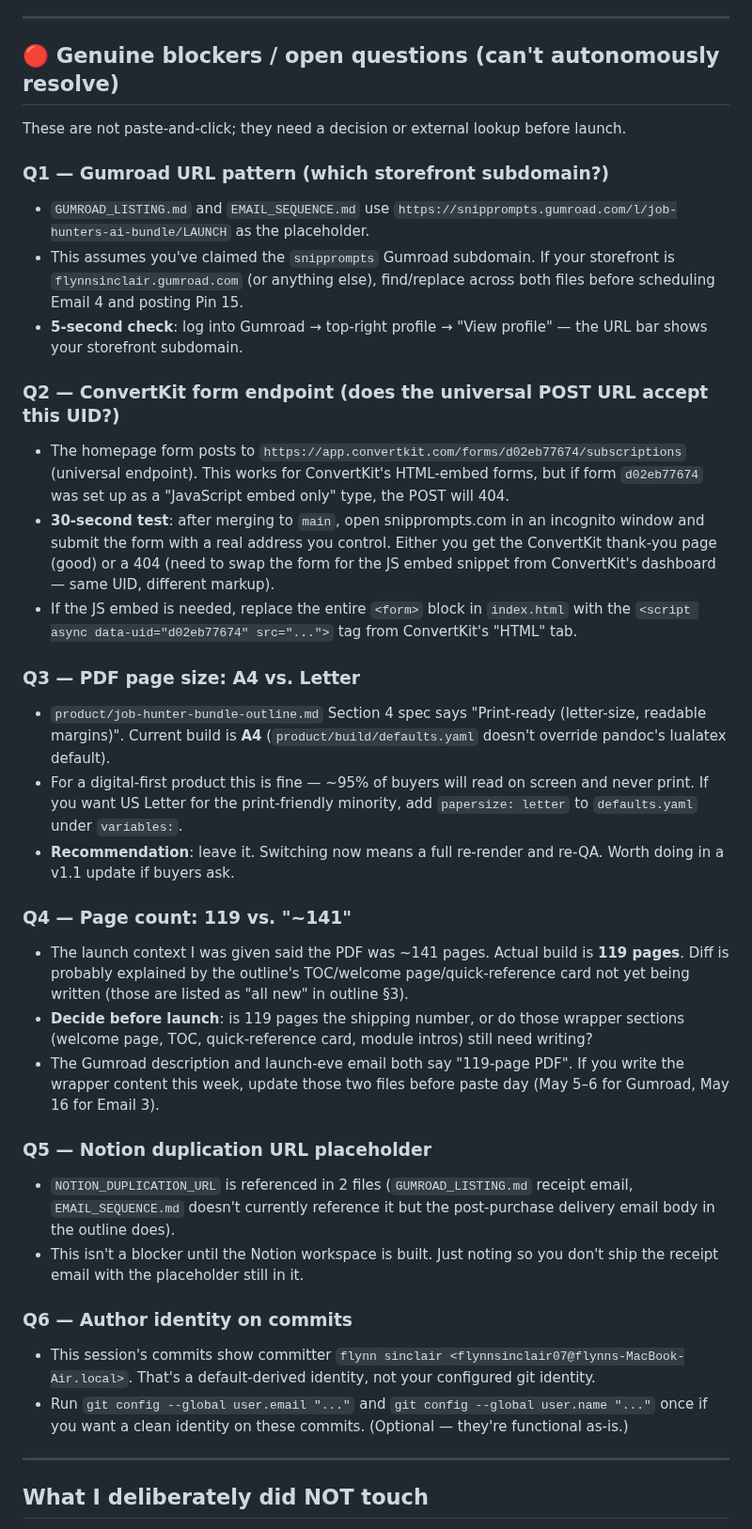
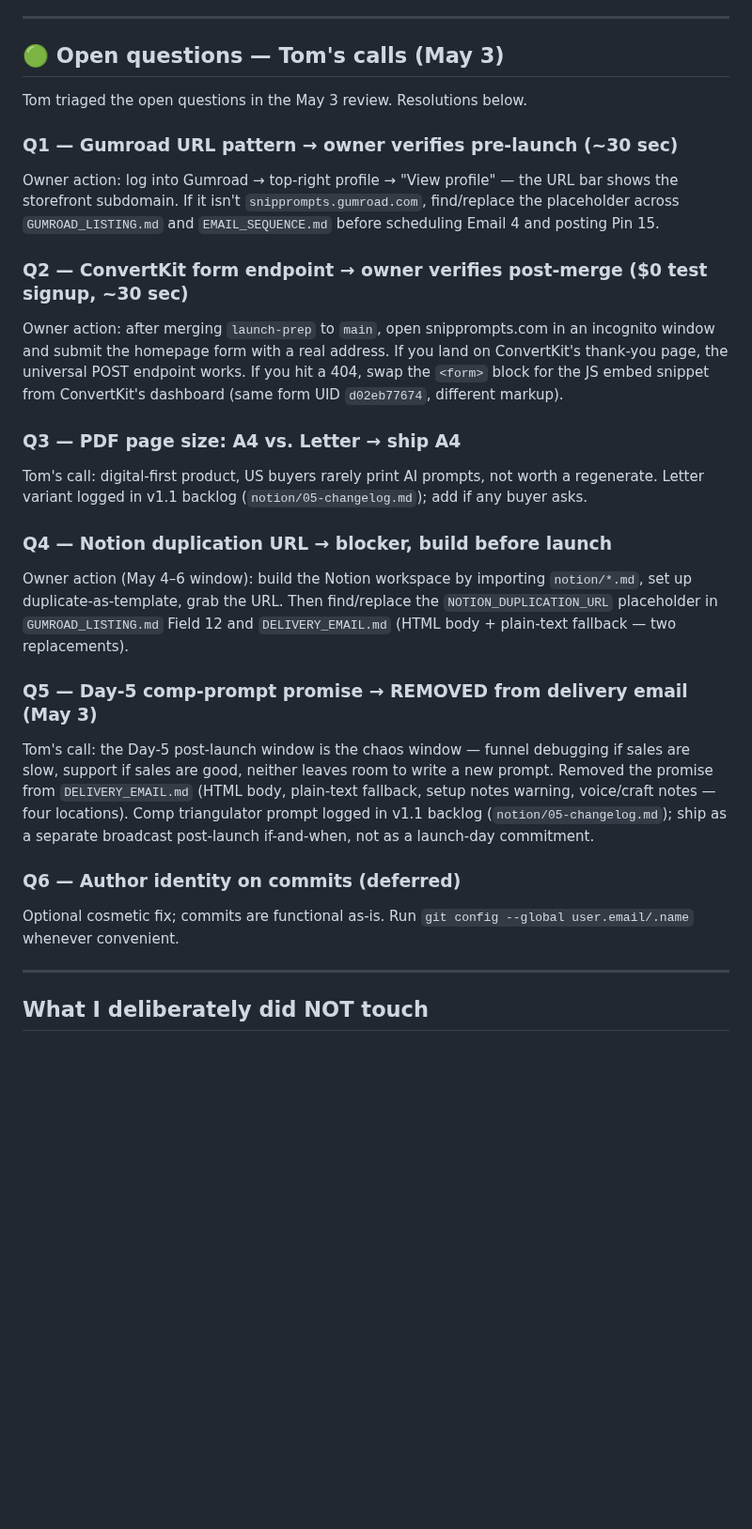
Before and after one commit to Flynnsinclair07/prompt-guide, a Markdown page: LAUNCH_PUNCHLIST.md, the part around the change. Shown at 94% size. Rendered like a GitHub page; blank space fills up the shorter version.

```diff
--- a/LAUNCH_PUNCHLIST.md
+++ b/LAUNCH_PUNCHLIST.md
@@ -93,37 +93,27 @@ These can't run autonomously because they require login to your accounts or grap
 
 ---
 
-## 🔴 Genuine blockers / open questions (can't autonomously resolve)
+## 🟢 Open questions — Tom's calls (May 3)
 
-These are not paste-and-click; they need a decision or external lookup before launch.
+Tom triaged the open questions in the May 3 review. Resolutions below.
 
-### Q1 — Gumroad URL pattern (which storefront subdomain?)
-- `GUMROAD_LISTING.md` and `EMAIL_SEQUENCE.md` use `https://snipprompts.gumroad.com/l/job-hunters-ai-bundle/LAUNCH` as the placeholder.
-- This assumes you've claimed the `snipprompts` Gumroad subdomain. If your storefront is `flynnsinclair.gumroad.com` (or anything else), find/replace across both files before scheduling Email 4 and posting Pin 15.
-- **5-second check**: log into Gumroad → top-right profile → "View profile" — the URL bar shows your storefront subdomain.
+### Q1 — Gumroad URL pattern → owner verifies pre-launch (~30 sec)
+Owner action: log into Gumroad → top-right profile → "View profile" — the URL bar shows the storefront subdomain. If it isn't `snipprompts.gumroad.com`, find/replace the placeholder across `GUMROAD_LISTING.md` and `EMAIL_SEQUENCE.md` before scheduling Email 4 and posting Pin 15.
 
-### Q2 — ConvertKit form endpoint (does the universal POST URL accept this UID?)
-- The homepage form posts to `https://app.convertkit.com/forms/d02eb77674/subscriptions` (universal endpoint). This works for ConvertKit's HTML-embed forms, but if form `d02eb77674` was set up as a "JavaScript embed only" type, the POST will 404.
-- **30-second test**: after merging to `main`, open snipprompts.com in an incognito window and submit the form with a real address you control. Either you get the ConvertKit thank-you page (good) or a 404 (need to swap the form for the JS embed snippet from ConvertKit's dashboard — same UID, different markup).
-- If the JS embed is needed, replace the entire `<form>` block in `index.html` with the `<script async data-uid="d02eb77674" src="...">` tag from ConvertKit's "HTML" tab.
+### Q2 — ConvertKit form endpoint → owner verifies post-merge ($0 test signup, ~30 sec)
+Owner action: after merging `launch-prep` to `main`, open snipprompts.com in an incognito window and submit the homepage form with a real address. If you land on ConvertKit's thank-you page, the universal POST endpoint works. If you hit a 404, swap the `<form>` block for the JS embed snippet from ConvertKit's dashboard (same form UID `d02eb77674`, different markup).
 
-### Q3 — PDF page size: A4 vs. Letter
-- `product/job-hunter-bundle-outline.md` Section 4 spec says "Print-ready (letter-size, readable margins)". Current build is **A4** (`product/build/defaults.yaml` doesn't override pandoc's lualatex default).
-- For a digital-first product this is fine — ~95% of buyers will read on screen and never print. If you want US Letter for the print-friendly minority, add `papersize: letter` to `defaults.yaml` under `variables:`.
-- **Recommendation**: leave it. Switching now means a full re-render and re-QA. Worth doing in a v1.1 update if buyers ask.
+### Q3 — PDF page size: A4 vs. Letter → ship A4
+Tom's call: digital-first product, US buyers rarely print AI prompts, not worth a regenerate. Letter variant logged in v1.1 backlog (`notion/05-changelog.md`); add if any buyer asks.
 
-### Q4 — Page count: 119 vs. "~141"
-- The launch context I was given said the PDF was ~141 pages. Actual build is **119 pages**. Diff is probably explained by the outline's TOC/welcome page/quick-reference card not yet being written (those are listed as "all new" in outline §3).
-- **Decide before launch**: is 119 pages the shipping number, or do those wrapper sections (welcome page, TOC, quick-reference card, module intros) still need writing?
-- The Gumroad description and launch-eve email both say "119-page PDF". If you write the wrapper content this week, update those two files before paste day (May 5–6 for Gumroad, May 16 for Email 3).
+### Q4 — Notion duplication URL → blocker, build before launch
+Owner action (May 4–6 window): build the Notion workspace by importing `notion/*.md`, set up duplicate-as-template, grab the URL. Then find/replace the `NOTION_DUPLICATION_URL` placeholder in `GUMROAD_LISTING.md` Field 12 and `DELIVERY_EMAIL.md` (HTML body + plain-text fallback — two replacements).
 
-### Q5 — Notion duplication URL placeholder
-- `NOTION_DUPLICATION_URL` is referenced in 2 files (`GUMROAD_LISTING.md` receipt email, `EMAIL_SEQUENCE.md` doesn't currently reference it but the post-purchase delivery email body in the outline does).
-- This isn't a blocker until the Notion workspace is built. Just noting so you don't ship the receipt email with the placeholder still in it.
+### Q5 — Day-5 comp-prompt promise → REMOVED from delivery email (May 3)
+Tom's call: the Day-5 post-launch window is the chaos window — funnel debugging if sales are slow, support if sales are good, neither leaves room to write a new prompt. Removed the promise from `DELIVERY_EMAIL.md` (HTML body, plain-text fallback, setup notes warning, voice/craft notes — four locations). Comp triangulator prompt logged in v1.1 backlog (`notion/05-changelog.md`); ship as a separate broadcast post-launch if-and-when, not as a launch-day commitment.
 
-### Q6 — Author identity on commits
-- This session's commits show committer `flynn sinclair <flynnsinclair07@flynns-MacBook-Air.local>`. That's a default-derived identity, not your configured git identity.
-- Run `git config --global user.email "..."` and `git config --global user.name "..."` once if you want a clean identity on these commits. (Optional — they're functional as-is.)
+### Q6 — Author identity on commits (deferred)
+Optional cosmetic fix; commits are functional as-is. Run `git config --global user.email/.name` whenever convenient.
 
 ---
 
```
Also changed, not shown: DELIVERY_EMAIL.md (+8 -21 lines), notion/05-changelog.md (+3 -2 lines).
